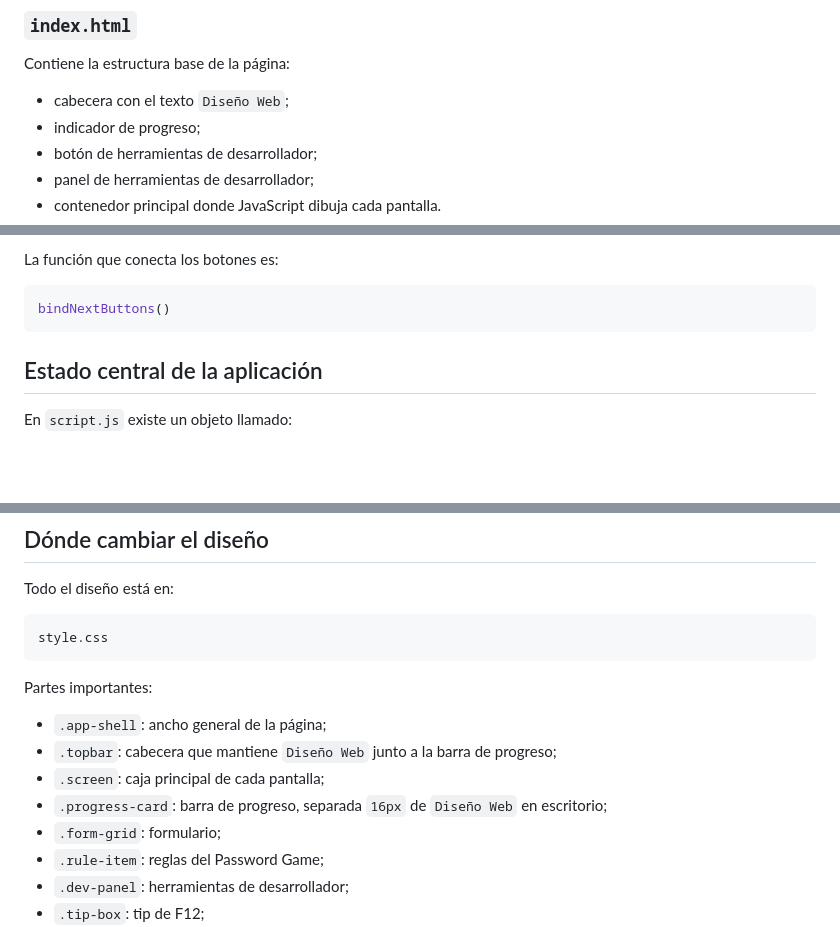
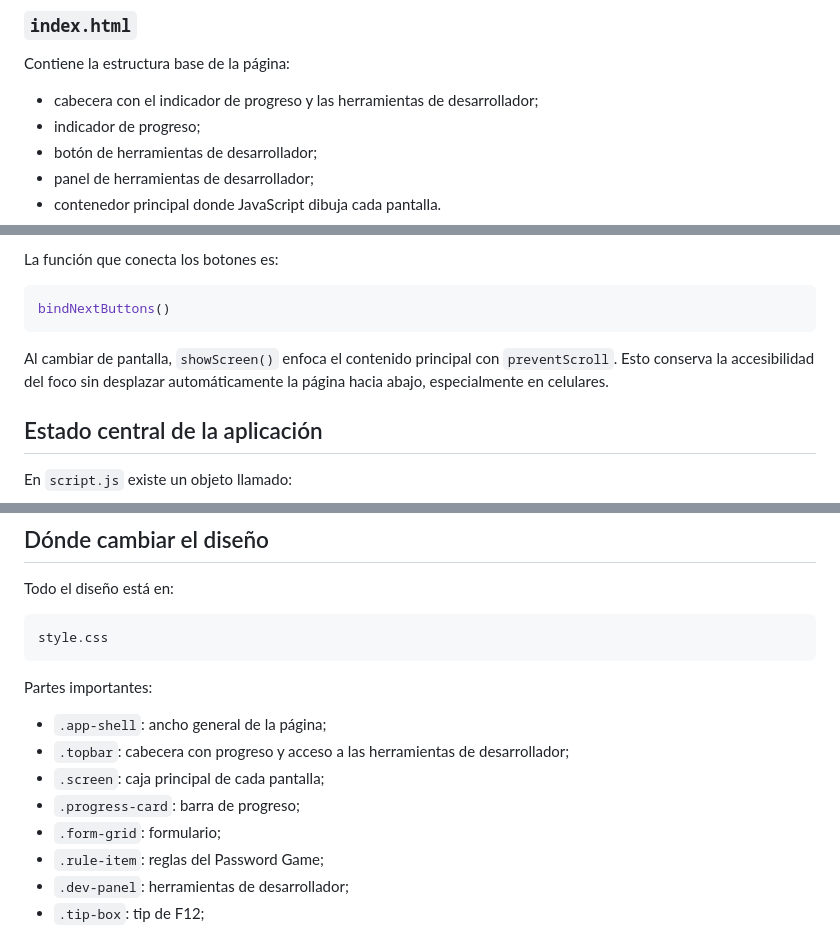
Before and after one commit to Alvrir/Dise-o-Web-Interactividad, a Markdown page: README.md, 3 parts joined by grey strips. GitHub-like rendering; blank space fills up the shorter version.

Commit message:
corregir inicio movil

````diff
--- a/README.md
+++ b/README.md
@@ -78,7 +78,7 @@ Página Diseño Web/
 
 Contiene la estructura base de la página:
 
-- cabecera con el texto `Diseño Web`;
+- cabecera con el indicador de progreso y las herramientas de desarrollador;
 - indicador de progreso;
 - botón de herramientas de desarrollador;
 - panel de herramientas de desarrollador;
@@ -199,6 +199,8 @@ La función que conecta los botones es:
 ```javascript
 bindNextButtons()
 ```
+
+Al cambiar de pantalla, `showScreen()` enfoca el contenido principal con `preventScroll`. Esto conserva la accesibilidad del foco sin desplazar automáticamente la página hacia abajo, especialmente en celulares.
 
 ## Estado central de la aplicación
 
@@ -498,9 +500,9 @@ style.css
 Partes importantes:
 
 - `.app-shell`: ancho general de la página;
-- `.topbar`: cabecera que mantiene `Diseño Web` junto a la barra de progreso;
+- `.topbar`: cabecera con progreso y acceso a las herramientas de desarrollador;
 - `.screen`: caja principal de cada pantalla;
-- `.progress-card`: barra de progreso, separada `16px` de `Diseño Web` en escritorio;
+- `.progress-card`: barra de progreso;
 - `.form-grid`: formulario;
 - `.rule-item`: reglas del Password Game;
 - `.dev-panel`: herramientas de desarrollador;
````
